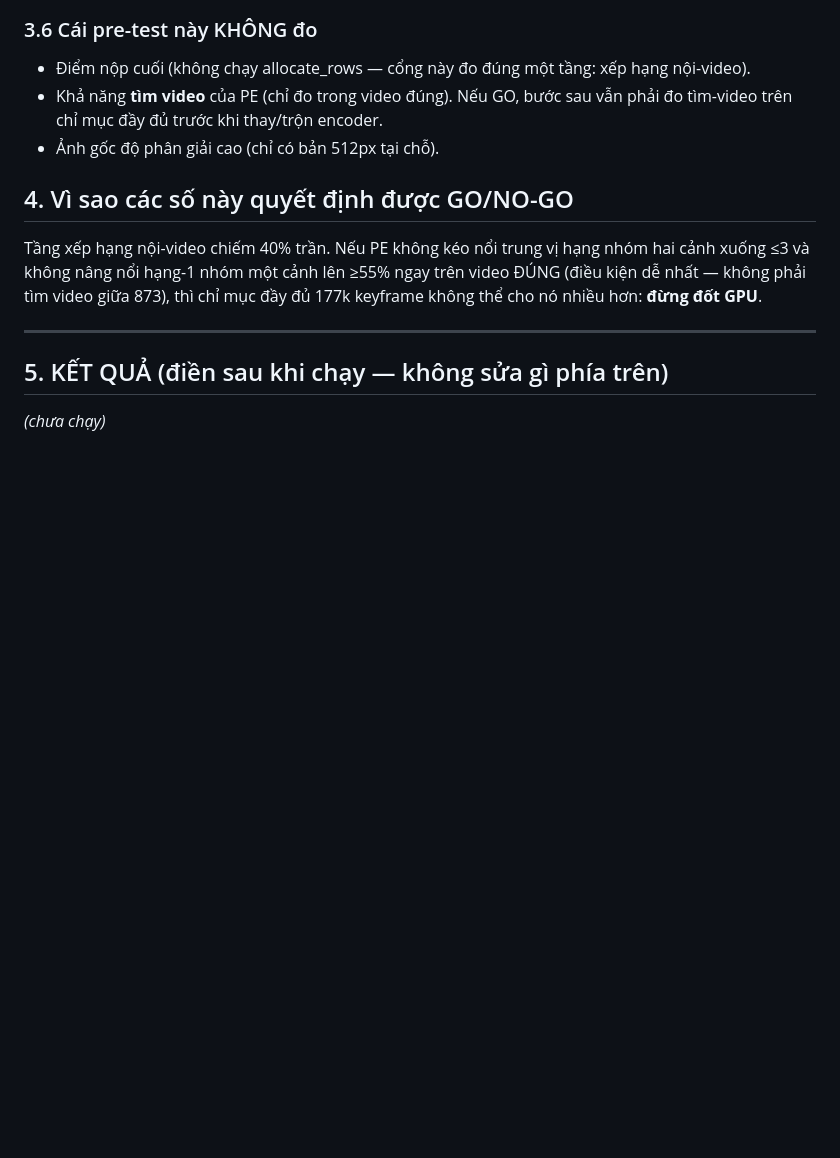
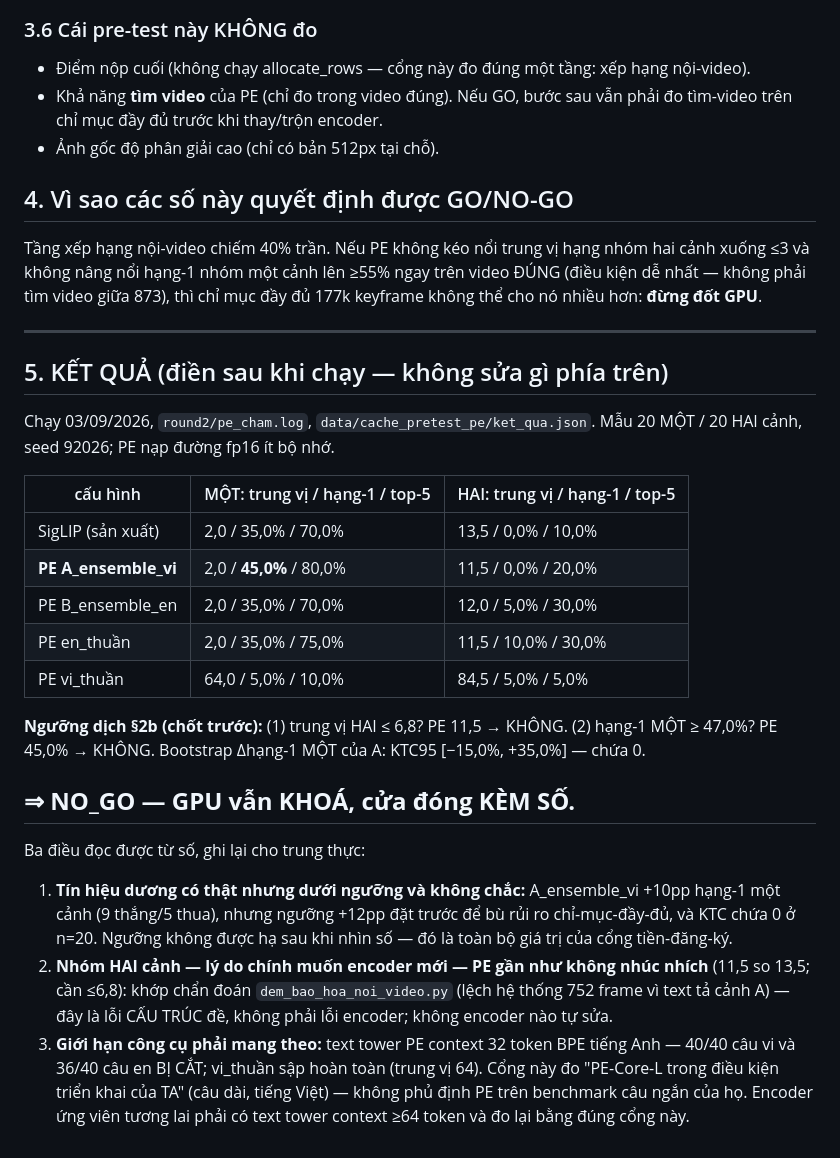
Before and after one commit to bminhnemhoi/ai-challenge-2026, a Markdown page: docs/PRETEST_ENCODER.md, the part around the change. Rendered like a GitHub page; blank space fills up the shorter version.

Commit message:
pretest: PE-Core NO_GO theo nguong da chot — GPU van KHOA, cua dong kem so
Mau 20/20, seed 92026. Nguong dich §2b (chot TRUOC khi cham): (1) trung vi
HAI canh <= 6,8 — PE 11,5 KHONG DAT; (2) hang-1 MOT canh >= 47,0% — PE 45,0%
KHONG DAT, bootstrap KTC95 [-15%,+35%] chua 0. Tin hieu duong co that
(+10pp hang-1 mot canh, 9 thang/5 thua) nhung duoi nguong va khong chac o
n=20; khong ha nguong sau khi nhin so. HAI canh gan nhu khong nhuc nhich
(11,5 vs 13,5) — khop chan doan loi CAU TRUC de (text ta canh A), khong
encoder nao tu sua. Gioi han cong cu: text tower 32 token BPE Anh, 40/40
cau vi + 36/40 cau en bi cat, vi_thuan sap (trung vi 64) — ket luan chi phu
'PE trong dieu kien trien khai cua ta'; ung vien tuong lai can context >=64.

Co-Authored-By: Claude Fable 5 <noreply@anthropic.com>

```diff
--- a/docs/PRETEST_ENCODER.md
+++ b/docs/PRETEST_ENCODER.md
@@ -148,4 +148,36 @@ mục đầy đủ 177k keyframe không thể cho nó nhiều hơn: **đừng đ
 
 ## 5. KẾT QUẢ (điền sau khi chạy — không sửa gì phía trên)
 
-*(chưa chạy)*
+Chạy 03/09/2026, `round2/pe_cham.log`, `data/cache_pretest_pe/ket_qua.json`.
+Mẫu 20 MỘT / 20 HAI cảnh, seed 92026; PE nạp đường fp16 ít bộ nhớ.
+
+| cấu hình | MỘT: trung vị / hạng-1 / top-5 | HAI: trung vị / hạng-1 / top-5 |
+|---|---|---|
+| SigLIP (sản xuất) | 2,0 / 35,0% / 70,0% | 13,5 / 0,0% / 10,0% |
+| **PE A_ensemble_vi** | 2,0 / **45,0%** / 80,0% | 11,5 / 0,0% / 20,0% |
+| PE B_ensemble_en | 2,0 / 35,0% / 70,0% | 12,0 / 5,0% / 30,0% |
+| PE en_thuần | 2,0 / 35,0% / 75,0% | 11,5 / 10,0% / 30,0% |
+| PE vi_thuần | 64,0 / 5,0% / 10,0% | 84,5 / 5,0% / 5,0% |
+
+**Ngưỡng dịch §2b (chốt trước):** (1) trung vị HAI ≤ 6,8? PE 11,5 → KHÔNG.
+(2) hạng-1 MỘT ≥ 47,0%? PE 45,0% → KHÔNG. Bootstrap Δhạng-1 MỘT của A:
+KTC95 [−15,0%, +35,0%] — chứa 0.
+
+## ⇒ **NO_GO — GPU vẫn KHOÁ, cửa đóng KÈM SỐ.**
+
+Ba điều đọc được từ số, ghi lại cho trung thực:
+
+1. **Tín hiệu dương có thật nhưng dưới ngưỡng và không chắc:** A_ensemble_vi
+   +10pp hạng-1 một cảnh (9 thắng/5 thua), nhưng ngưỡng +12pp đặt trước để bù
+   rủi ro chỉ-mục-đầy-đủ, và KTC chứa 0 ở n=20. Ngưỡng không được hạ sau khi
+   nhìn số — đó là toàn bộ giá trị của cổng tiền-đăng-ký.
+2. **Nhóm HAI cảnh — lý do chính muốn encoder mới — PE gần như không nhúc
+   nhích** (11,5 so 13,5; cần ≤6,8): khớp chẩn đoán `dem_bao_hoa_noi_video.py`
+   (lệch hệ thống 752 frame vì text tả cảnh A) — đây là lỗi CẤU TRÚC đề, không
+   phải lỗi encoder; không encoder nào tự sửa.
+3. **Giới hạn công cụ phải mang theo:** text tower PE context 32 token BPE
+   tiếng Anh — 40/40 câu vi và 36/40 câu en BỊ CẮT; vi_thuần sập hoàn toàn
+   (trung vị 64). Cổng này đo "PE-Core-L trong điều kiện triển khai của TA"
+   (câu dài, tiếng Việt) — không phủ định PE trên benchmark câu ngắn của họ.
+   Encoder ứng viên tương lai phải có text tower context ≥64 token và đo lại
+   bằng đúng cổng này.
```
Also changed, not shown: docs/KIEN_TRUC_VA_HUONG_CAI_THIEN.md (+1 -0 lines).
